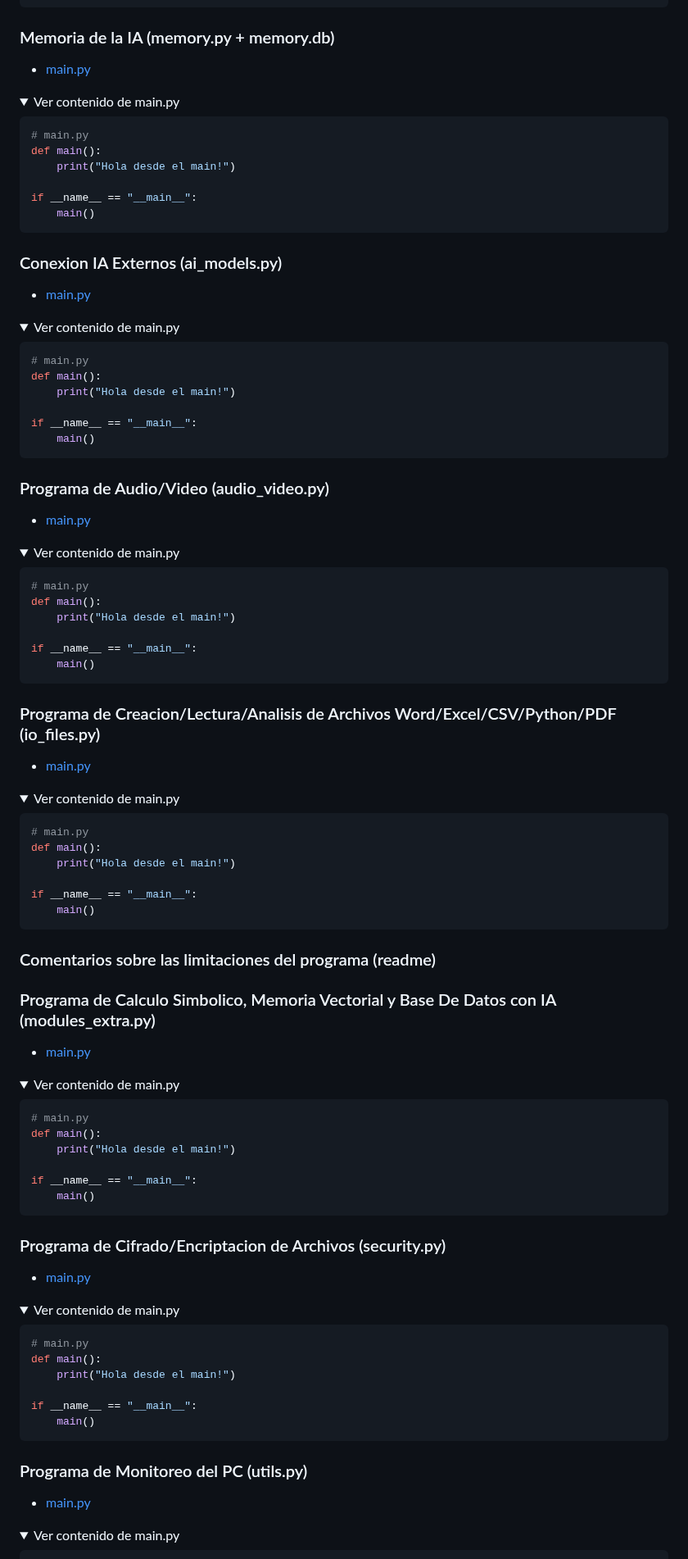
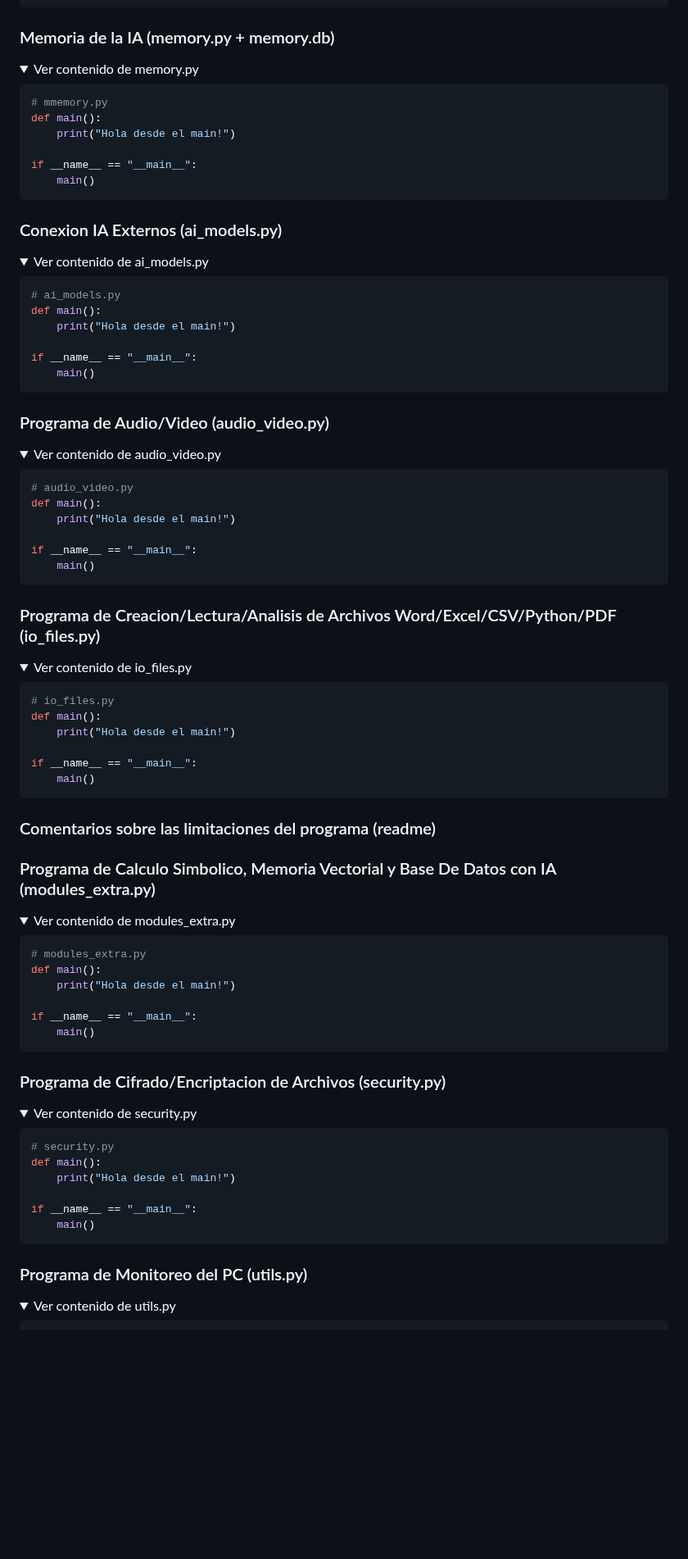
Before and after one commit to nicolassaezv-hub/IA-LOCAL-enhanced, a Markdown page: README.md, the part around one of its changes. Shown at 82% size. GitHub-like rendering; folded sections open; blank space fills up the shorter version.

````diff
--- a/README.md
+++ b/README.md
@@ -296,13 +296,12 @@ pause
 </details>
 
 ### Memoria de la IA (memory.py + memory.db)
-- [main.py](main.py)
 
 <details>
-<summary>Ver contenido de main.py</summary>
+<summary>Ver contenido de memory.py</summary>
 
 ```python
-# main.py
+# mmemory.py
 def main():
     print("Hola desde el main!")
 
@@ -313,13 +312,11 @@ if __name__ == "__main__":
 
 ### Conexion IA Externos (ai_models.py)
 
-- [main.py](main.py)
-
 <details>
-<summary>Ver contenido de main.py</summary>
+<summary>Ver contenido de ai_models.py</summary>
 
 ```python
-# main.py
+# ai_models.py
 def main():
     print("Hola desde el main!")
 
@@ -330,13 +327,11 @@ if __name__ == "__main__":
 
 ### Programa de Audio/Video (audio_video.py)
 
-- [main.py](main.py)
-
 <details>
-<summary>Ver contenido de main.py</summary>
+<summary>Ver contenido de audio_video.py</summary>
 
 ```python
-# main.py
+# audio_video.py
 def main():
     print("Hola desde el main!")
 
@@ -347,13 +342,11 @@ if __name__ == "__main__":
 
 ### Programa de Creacion/Lectura/Analisis de Archivos Word/Excel/CSV/Python/PDF (io_files.py)
 
-- [main.py](main.py)
-
 <details>
-<summary>Ver contenido de main.py</summary>
+<summary>Ver contenido de io_files.py</summary>
 
 ```python
-# main.py
+# io_files.py
 def main():
     print("Hola desde el main!")
 
@@ -365,13 +358,11 @@ if __name__ == "__main__":
 ### Comentarios sobre las limitaciones del programa (readme)
 ### Programa de Calculo Simbolico, Memoria Vectorial y Base De Datos con IA (modules_extra.py)
 
-- [main.py](main.py)
-
 <details>
-<summary>Ver contenido de main.py</summary>
+<summary>Ver contenido de modules_extra.py</summary>
 
 ```python
-# main.py
+# modules_extra.py
 def main():
     print("Hola desde el main!")
 
@@ -382,13 +373,11 @@ if __name__ == "__main__":
 
 ### Programa de Cifrado/Encriptacion de Archivos (security.py)
 
-- [main.py](main.py)
-
 <details>
-<summary>Ver contenido de main.py</summary>
+<summary>Ver contenido de security.py</summary>
 
 ```python
-# main.py
+# security.py
 def main():
     print("Hola desde el main!")
 
@@ -399,9 +388,7 @@ if __name__ == "__main__":
 
 ### Programa de Monitoreo del PC (utils.py)
 
-- [main.py](main.py)
-
 <details>
-<summary>Ver contenido de main.py</summary>
+<summary>Ver contenido de utils.py</summary>
 
 ```python
````
Also changed, not shown: other parts of README.md (+5 -9 lines).
